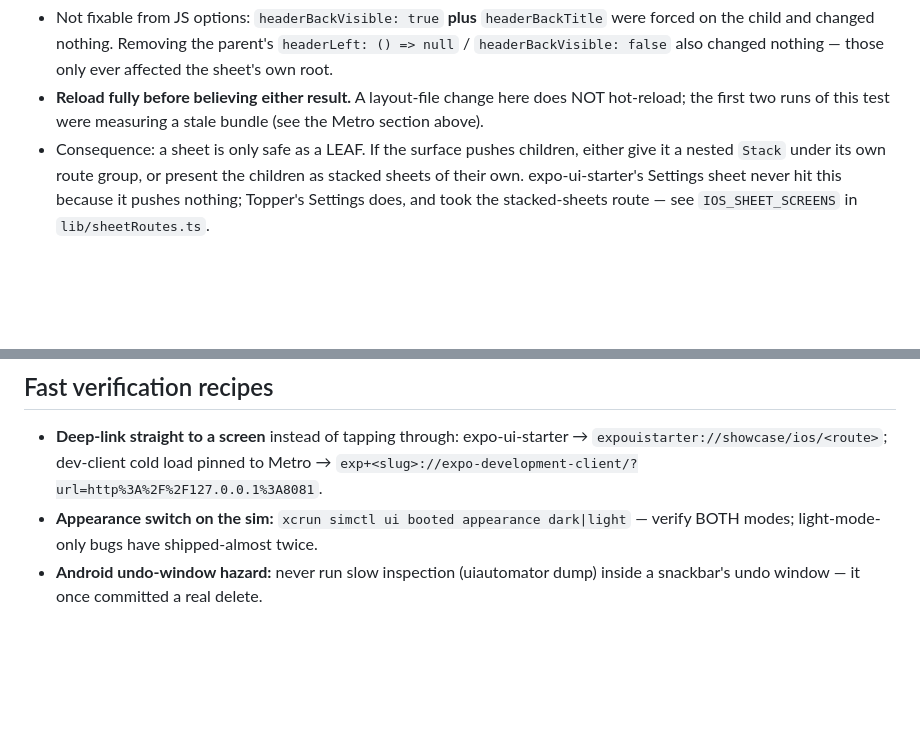
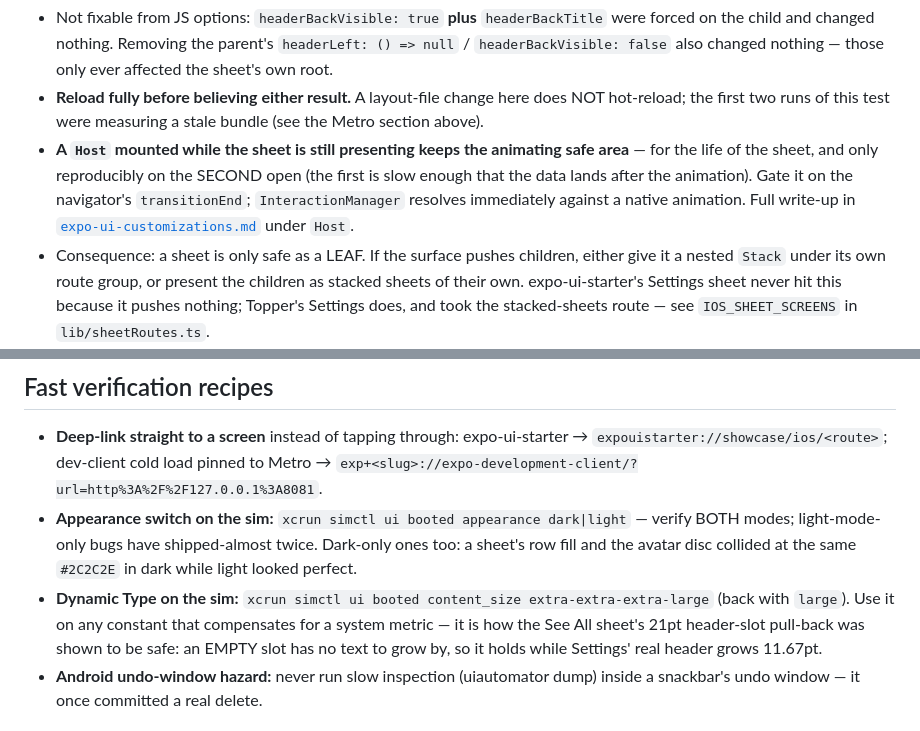
Before and after one commit to juanevillam/sound-shaper, a Markdown page: docs/dev-workflow.md, 2 parts joined by grey strips. Drawn GitHub-style; blank space fills up the shorter version.

```diff
--- a/docs/dev-workflow.md
+++ b/docs/dev-workflow.md
@@ -85,6 +85,12 @@ dismisses the whole thing.
 - **Reload fully before believing either result.** A layout-file change here
   does NOT hot-reload; the first two runs of this test were measuring a stale
   bundle (see the Metro section above).
+- **A `Host` mounted while the sheet is still presenting keeps the animating
+  safe area** — for the life of the sheet, and only reproducibly on the SECOND
+  open (the first is slow enough that the data lands after the animation). Gate
+  it on the navigator's `transitionEnd`; `InteractionManager` resolves
+  immediately against a native animation. Full write-up in
+  [`expo-ui-customizations.md`](expo-ui-customizations.md) under `Host`.
 - Consequence: a sheet is only safe as a LEAF. If the surface pushes children,
   either give it a nested `Stack` under its own route group, or present the
   children as stacked sheets of their own. expo-ui-starter's Settings sheet
@@ -115,7 +121,13 @@ Trophies sheet with its progress summary).
   load pinned to Metro → `exp+<slug>://expo-development-client/?url=http%3A%2F%2F127.0.0.1%3A8081`.
 - **Appearance switch on the sim:** `xcrun simctl ui booted appearance
 dark|light` — verify BOTH modes; light-mode-only bugs have shipped-almost
-  twice.
+  twice. Dark-only ones too: a sheet's row fill and the avatar disc collided at
+  the same `#2C2C2E` in dark while light looked perfect.
+- **Dynamic Type on the sim:** `xcrun simctl ui booted content_size
+extra-extra-extra-large` (back with `large`). Use it on any constant that
+  compensates for a system metric — it is how the See All sheet's 21pt
+  header-slot pull-back was shown to be safe: an EMPTY slot has no text to grow
+  by, so it holds while Settings' real header grows 11.67pt.
 - **Android undo-window hazard:** never run slow inspection (uiautomator
   dump) inside a snackbar's undo window — it once committed a real delete.
 
```
Also changed, not shown: docs/component-matrix.md (+30 -13 lines), docs/rejected-experiments.md (+44 -0 lines).
